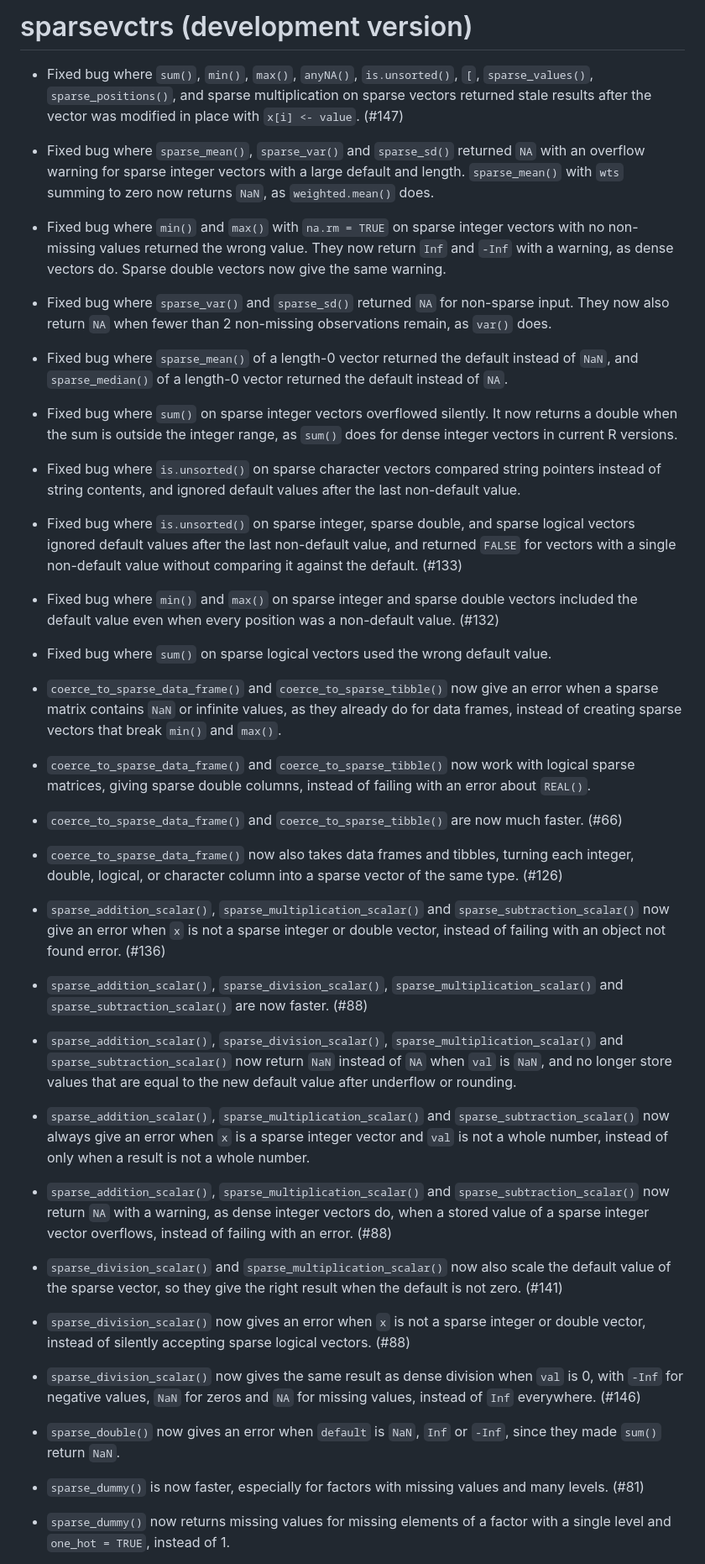
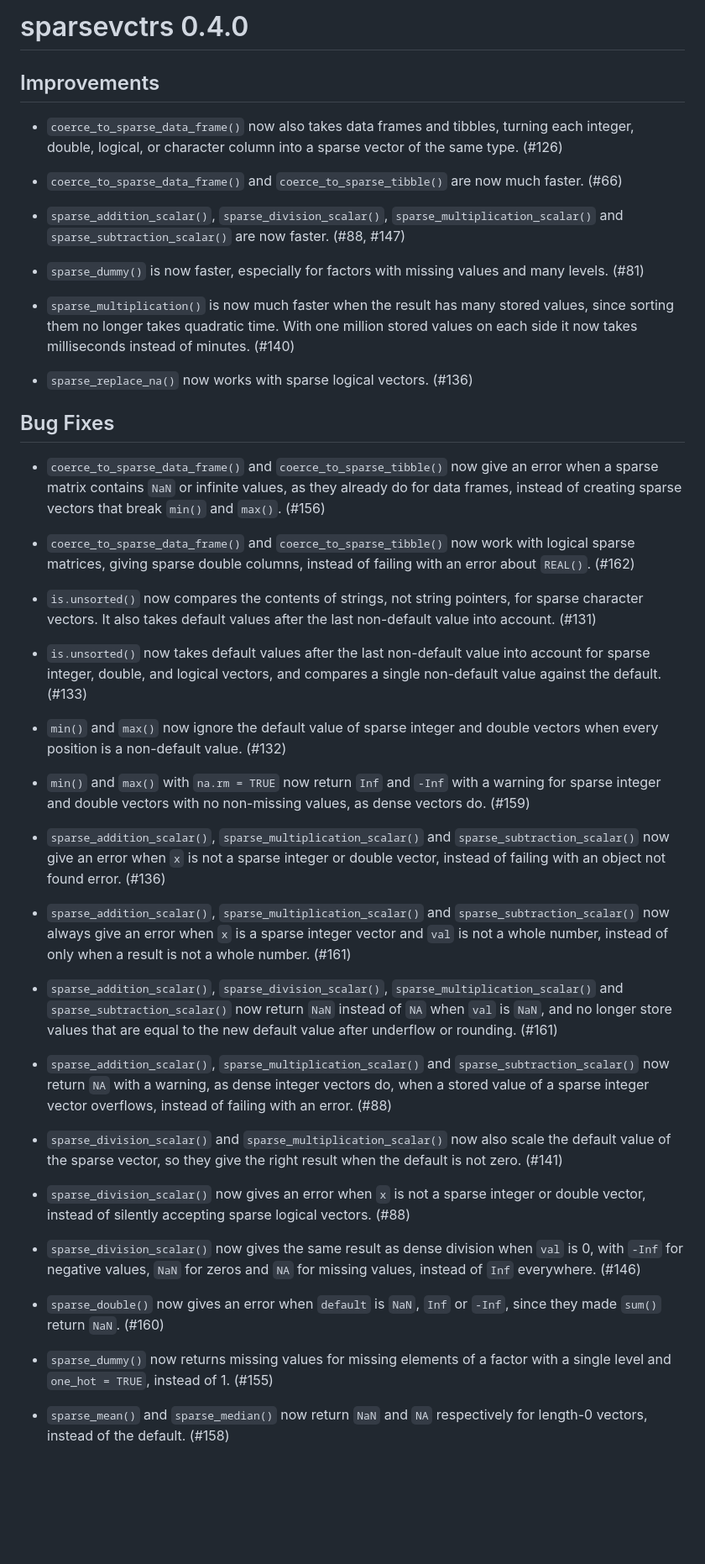
Before and after one commit to r-lib/sparsevctrs, a Markdown page: NEWS.md, the part around one of its changes. Shown at 84% size. GitHub-like rendering; blank space fills up the shorter version.

Commit message:
polish news

```diff
--- a/NEWS.md
+++ b/NEWS.md
@@ -1,40 +1,38 @@
-# sparsevctrs (development version)
+# sparsevctrs 0.4.0
 
-* Fixed bug where `sum()`, `min()`, `max()`, `anyNA()`, `is.unsorted()`, `[`, `sparse_values()`, `sparse_positions()`, and sparse multiplication on sparse vectors returned stale results after the vector was modified in place with `x[i] <- value`. (#147)
+## Improvements
 
-* Fixed bug where `sparse_mean()`, `sparse_var()` and `sparse_sd()` returned `NA` with an overflow warning for sparse integer vectors with a large default and length. `sparse_mean()` with `wts` summing to zero now returns `NaN`, as `weighted.mean()` does.
-
-* Fixed bug where `min()` and `max()` with `na.rm = TRUE` on sparse integer vectors with no non-missing values returned the wrong value. They now return `Inf` and `-Inf` with a warning, as dense vectors do. Sparse double vectors now give the same warning.
-
-* Fixed bug where `sparse_var()` and `sparse_sd()` returned `NA` for non-sparse input. They now also return `NA` when fewer than 2 non-missing observations remain, as `var()` does.
-
-* Fixed bug where `sparse_mean()` of a length-0 vector returned the default instead of `NaN`, and `sparse_median()` of a length-0 vector returned the default instead of `NA`.
-
-* Fixed bug where `sum()` on sparse integer vectors overflowed silently. It now returns a double when the sum is outside the integer range, as `sum()` does for dense integer vectors in current R versions.
-
-* Fixed bug where `is.unsorted()` on sparse character vectors compared string pointers instead of string contents, and ignored default values after the last non-default value.
-
-* Fixed bug where `is.unsorted()` on sparse integer, sparse double, and sparse logical vectors ignored default values after the last non-default value, and returned `FALSE` for vectors with a single non-default value without comparing it against the default. (#133)
-
-* Fixed bug where `min()` and `max()` on sparse integer and sparse double vectors included the default value even when every position was a non-default value. (#132)
-
-* Fixed bug where `sum()` on sparse logical vectors used the wrong default value.
-
-* `coerce_to_sparse_data_frame()` and `coerce_to_sparse_tibble()` now give an error when a sparse matrix contains `NaN` or infinite values, as they already do for data frames, instead of creating sparse vectors that break `min()` and `max()`.
-
-* `coerce_to_sparse_data_frame()` and `coerce_to_sparse_tibble()` now work with logical sparse matrices, giving sparse double columns, instead of failing with an error about `REAL()`.
+* `coerce_to_sparse_data_frame()` now also takes data frames and tibbles, turning each integer, double, logical, or character column into a sparse vector of the same type. (#126)
 
 * `coerce_to_sparse_data_frame()` and `coerce_to_sparse_tibble()` are now much faster. (#66)
 
-* `coerce_to_sparse_data_frame()` now also takes data frames and tibbles, turning each integer, double, logical, or character column into a sparse vector of the same type. (#126)
+* `sparse_addition_scalar()`, `sparse_division_scalar()`, `sparse_multiplication_scalar()` and `sparse_subtraction_scalar()` are now faster. (#88, #147)
+
+* `sparse_dummy()` is now faster, especially for factors with missing values and many levels. (#81)
+
+* `sparse_multiplication()` is now much faster when the result has many stored values, since sorting them no longer takes quadratic time. With one million stored values on each side it now takes milliseconds instead of minutes. (#140)
+
+* `sparse_replace_na()` now works with sparse logical vectors. (#136)
+
+## Bug Fixes
+
+* `coerce_to_sparse_data_frame()` and `coerce_to_sparse_tibble()` now give an error when a sparse matrix contains `NaN` or infinite values, as they already do for data frames, instead of creating sparse vectors that break `min()` and `max()`. (#156)
+
+* `coerce_to_sparse_data_frame()` and `coerce_to_sparse_tibble()` now work with logical sparse matrices, giving sparse double columns, instead of failing with an error about `REAL()`. (#162)
+
+* `is.unsorted()` now compares the contents of strings, not string pointers, for sparse character vectors. It also takes default values after the last non-default value into account. (#131)
+
+* `is.unsorted()` now takes default values after the last non-default value into account for sparse integer, double, and logical vectors, and compares a single non-default value against the default. (#133)
+
+* `min()` and `max()` now ignore the default value of sparse integer and double vectors when every position is a non-default value. (#132)
+
+* `min()` and `max()` with `na.rm = TRUE` now return `Inf` and `-Inf` with a warning for sparse integer and double vectors with no non-missing values, as dense vectors do. (#159)
 
 * `sparse_addition_scalar()`, `sparse_multiplication_scalar()` and `sparse_subtraction_scalar()` now give an error when `x` is not a sparse integer or double vector, instead of failing with an object not found error. (#136)
 
-* `sparse_addition_scalar()`, `sparse_division_scalar()`, `sparse_multiplication_scalar()` and `sparse_subtraction_scalar()` are now faster. (#88)
+* `sparse_addition_scalar()`, `sparse_multiplication_scalar()` and `sparse_subtraction_scalar()` now always give an error when `x` is a sparse integer vector and `val` is not a whole number, instead of only when a result is not a whole number. (#161)
 
-* `sparse_addition_scalar()`, `sparse_division_scalar()`, `sparse_multiplication_scalar()` and `sparse_subtraction_scalar()` now return `NaN` instead of `NA` when `val` is `NaN`, and no longer store values that are equal to the new default value after underflow or rounding.
-
-* `sparse_addition_scalar()`, `sparse_multiplication_scalar()` and `sparse_subtraction_scalar()` now always give an error when `x` is a sparse integer vector and `val` is not a whole number, instead of only when a result is not a whole number.
+* `sparse_addition_scalar()`, `sparse_division_scalar()`, `sparse_multiplication_scalar()` and `sparse_subtraction_scalar()` now return `NaN` instead of `NA` when `val` is `NaN`, and no longer store values that are equal to the new default value after underflow or rounding. (#161)
 
 * `sparse_addition_scalar()`, `sparse_multiplication_scalar()` and `sparse_subtraction_scalar()` now return `NA` with a warning, as dense integer vectors do, when a stored value of a sparse integer vector overflows, instead of failing with an error. (#88)
 
@@ -44,9 +42,9 @@
 
 * `sparse_division_scalar()` now gives the same result as dense division when `val` is 0, with `-Inf` for negative values, `NaN` for zeros and `NA` for missing values, instead of `Inf` everywhere. (#146)
 
-* `sparse_double()` now gives an error when `default` is `NaN`, `Inf` or `-Inf`, since they made `sum()` return `NaN`.
+* `sparse_double()` now gives an error when `default` is `NaN`, `Inf` or `-Inf`, since they made `sum()` return `NaN`. (#160)
 
-* `sparse_dummy()` is now faster, especially for factors with missing values and many levels. (#81)
+* `sparse_dummy()` now returns missing values for missing elements of a factor with a single level and `one_hot = TRUE`, instead of 1. (#155)
 
-* `sparse_dummy()` now returns missing values for missing elements of a factor with a single level and `one_hot = TRUE`, instead of 1.
+* `sparse_mean()` and `sparse_median()` now return `NaN` and `NA` respectively for length-0 vectors, instead of the default. (#158)
 
```
Also changed, not shown: other parts of NEWS.md (+12 -4 lines).
